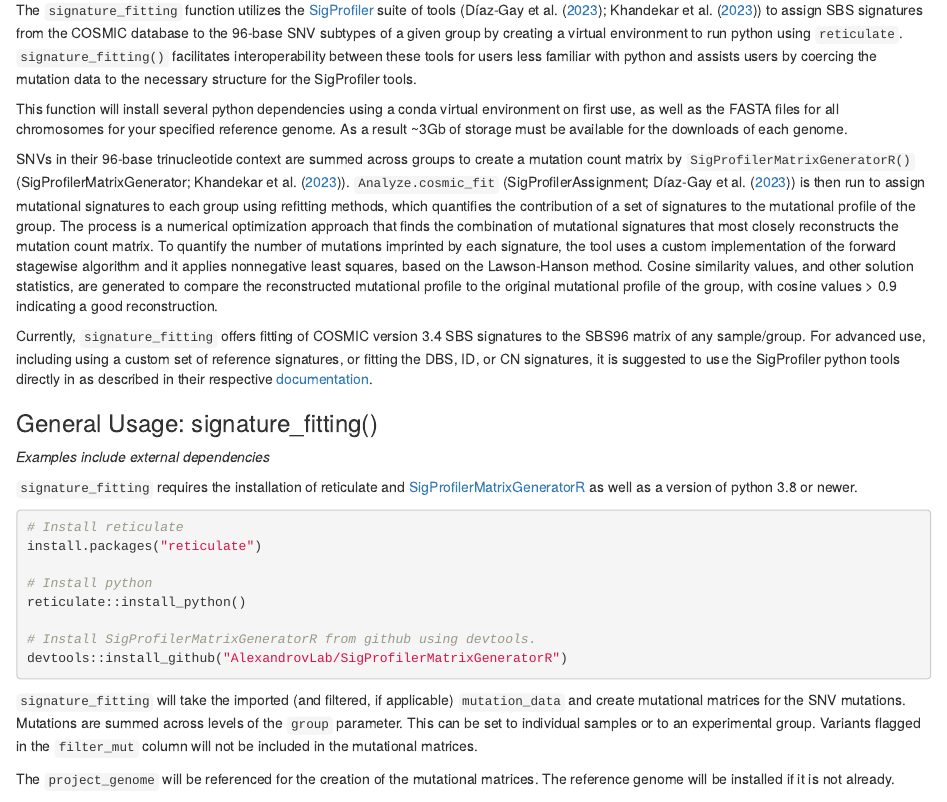
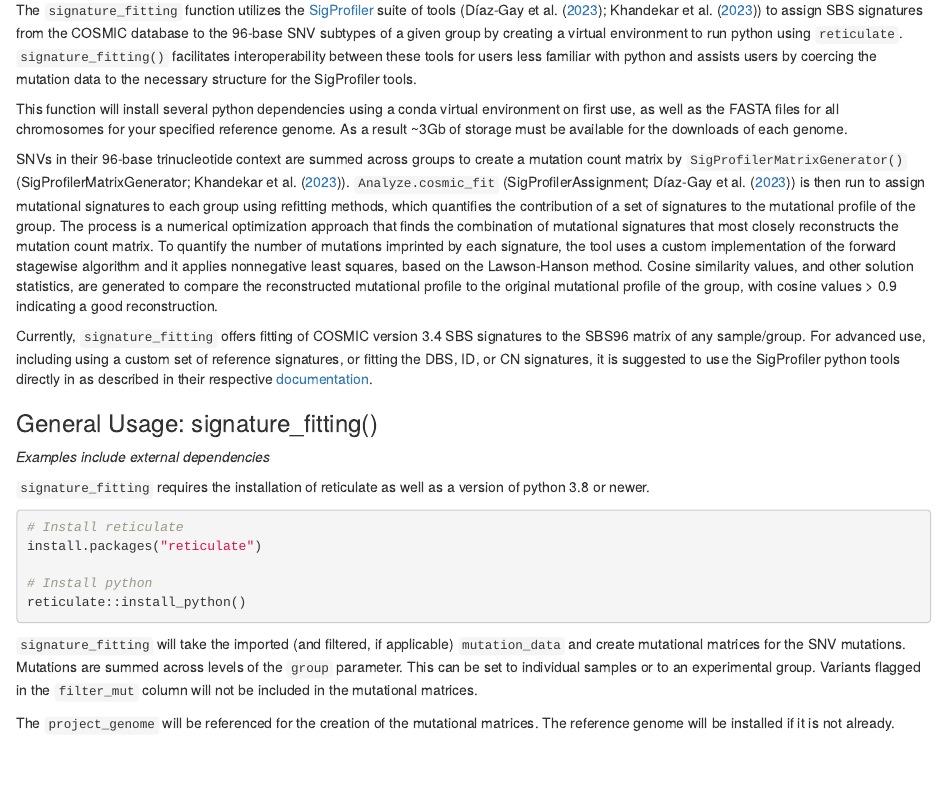
Before and after one commit to EHSRB-BSRSE-Bioinformatics/MutSeqR, an R Markdown document (vignettes/MutSeqR_introduction.Rmd): the page in a window 1100 px wide, from 3210 px down. Rendered offline with R 4.5, knitr and Pandoc, with nearby package versions; the code chunks are not run, so their results and figures are left out; drawn as R Markdown's standard HTML page in place of the format the file asks for.

Commit message:
rm sigprofilermatrixgeneratorR from documentation and vignette

````diff
--- a/.github/workflows/pkgdown.yaml
+++ b/.github/workflows/pkgdown.yaml
@@ -50,7 +50,6 @@ jobs:
       - name: Install GitHub-only dependencies
         run: |
           Rscript -e 'install.packages("remotes", repos = "https://cloud.r-project.org")'
-          Rscript -e 'remotes::install_github("AlexandrovLab/SigProfilerMatrixGeneratorR")'
           Rscript -e 'remotes::install_github("NIEHS/ToxicR")'
 
       - uses: r-lib/actions/setup-r-dependencies@v2
--- a/vignettes/MutSeqR_introduction.Rmd
+++ b/vignettes/MutSeqR_introduction.Rmd
@@ -2047,7 +2047,7 @@ your specified reference genome. As a result ~3Gb of storage must be available
 for the downloads of each genome.
 
 SNVs in their 96-base trinucleotide context are summed across groups to create
-a mutation count matrix by `SigProfilerMatrixGeneratorR()`
+a mutation count matrix by `SigProfilerMatrixGenerator()`
 (SigProfilerMatrixGenerator; @khandekar-2023). `Analyze.cosmic_fit `
 (SigProfilerAssignment; @diaz-gay-2023) is then run to assign mutational
 signatures to each group using refitting methods, which quantifies the
@@ -2071,8 +2071,7 @@ described in their respective [documentation](https://github.com/AlexandrovLab).
 
 *Examples include external dependencies*
 
-`signature_fitting` requires the installation of reticulate and
-[SigProfilerMatrixGeneratorR](https://github.com/AlexandrovLab/SigProfilerMatrixGeneratorR)
+`signature_fitting` requires the installation of reticulate
 as well as a version of python 3.8 or newer.
 
 ```{r install-sigprof-depends, eval=FALSE}
@@ -2081,9 +2080,6 @@ install.packages("reticulate")
 
 # Install python
 reticulate::install_python()
-
-# Install SigProfilerMatrixGeneratorR from github using devtools.
-devtools::install_github("AlexandrovLab/SigProfilerMatrixGeneratorR")
 
 ```
 
````
Also changed, not shown: 1 other file.
